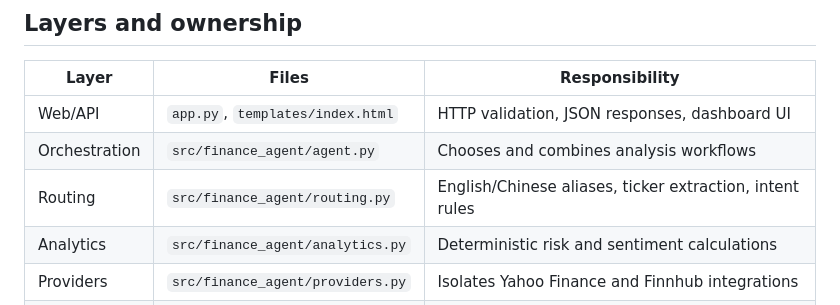
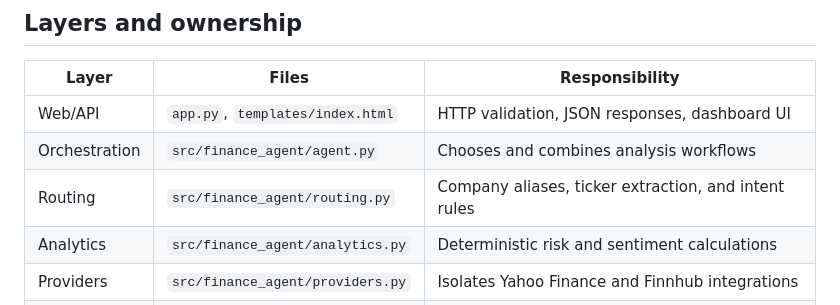
Before and after one commit to xs2588-prog/finance-intelligence-agent, a Markdown page: docs/ARCHITECTURE.md, the part around the change. Rendered like a GitHub page.

Commit message:
Remove Chinese language support

```diff
--- a/docs/ARCHITECTURE.md
+++ b/docs/ARCHITECTURE.md
@@ -53,7 +53,7 @@ GET /api/dashboard/<ticker>
 |---|---|---|
 | Web/API | `app.py`, `templates/index.html` | HTTP validation, JSON responses, dashboard UI |
 | Orchestration | `src/finance_agent/agent.py` | Chooses and combines analysis workflows |
-| Routing | `src/finance_agent/routing.py` | English/Chinese aliases, ticker extraction, intent rules |
+| Routing | `src/finance_agent/routing.py` | Company aliases, ticker extraction, and intent rules |
 | Analytics | `src/finance_agent/analytics.py` | Deterministic risk and sentiment calculations |
 | Providers | `src/finance_agent/providers.py` | Isolates Yahoo Finance and Finnhub integrations |
 | Contracts | `src/finance_agent/models.py` | Typed inputs and result objects |
```
